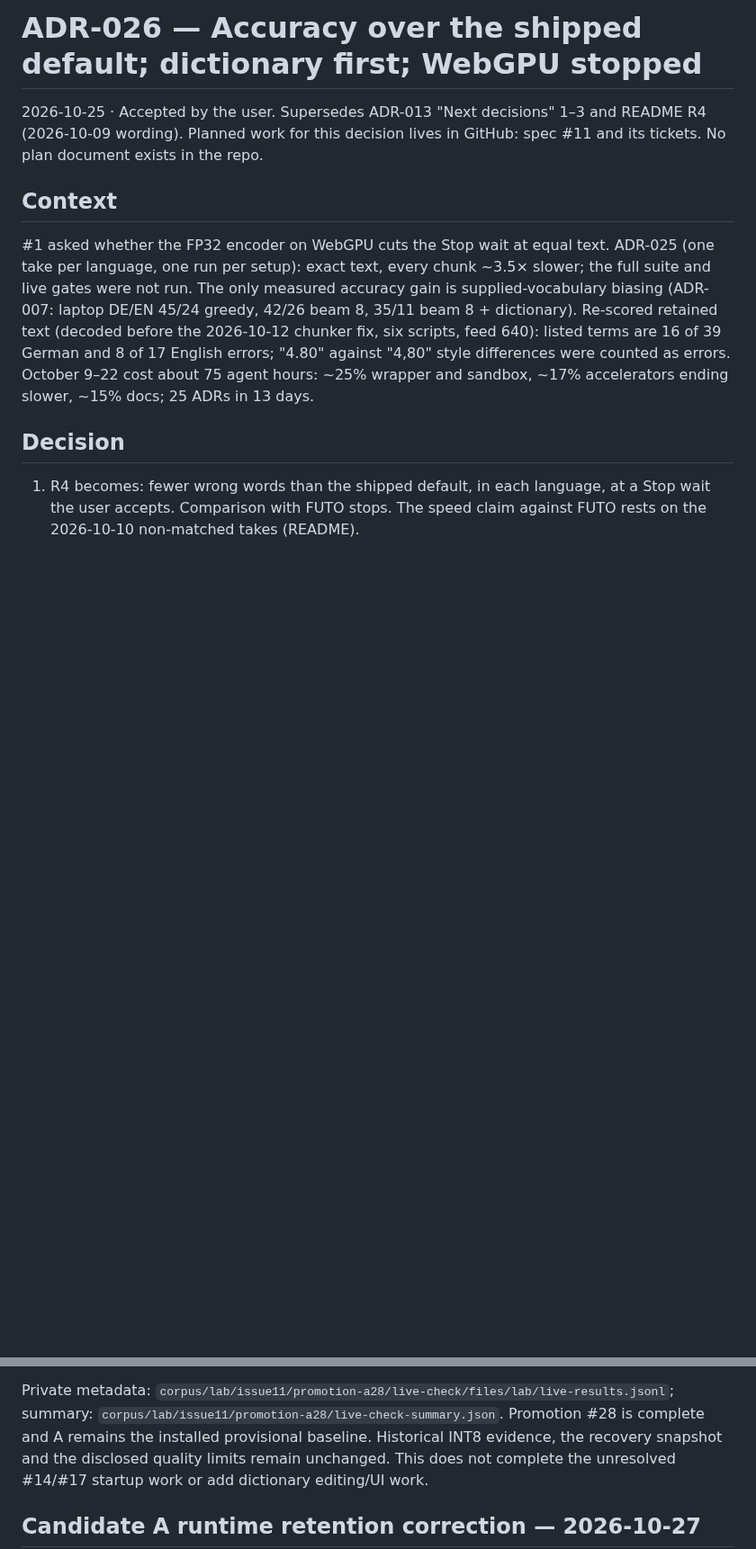
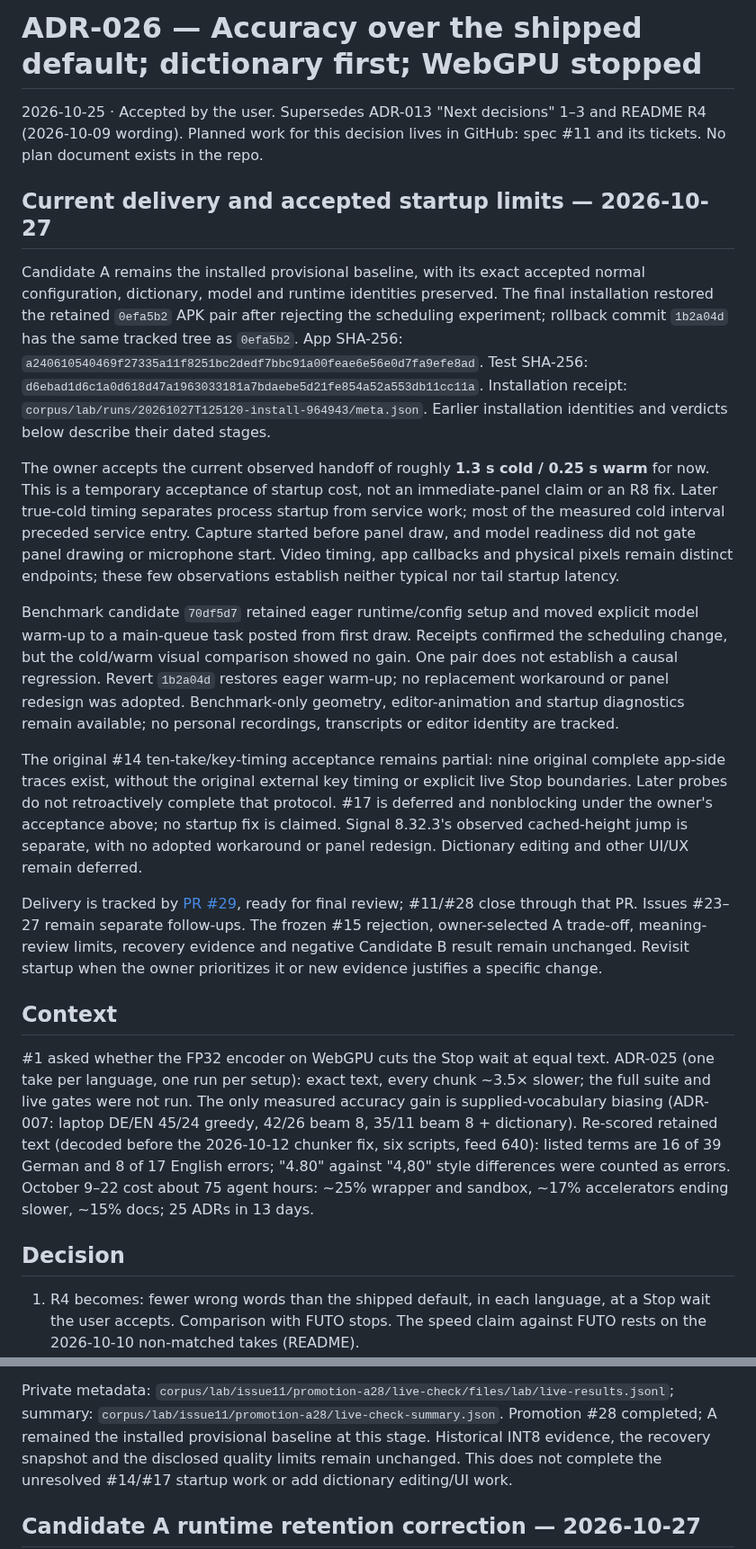
Before and after one commit to dothackerman/pixel-local-dictation, a Markdown page: adrs/026-dictionary-first.md, 2 parts joined by grey strips. Shown at 90% size. GitHub-like rendering; blank space fills up the shorter version.

```diff
--- a/adrs/026-dictionary-first.md
+++ b/adrs/026-dictionary-first.md
@@ -2,6 +2,46 @@
 
 2026-10-25 · Accepted by the user. Supersedes ADR-013 "Next decisions" 1–3 and README R4 (2026-10-09 wording).
 Planned work for this decision lives in GitHub: spec #11 and its tickets. No plan document exists in the repo.
+
+## Current delivery and accepted startup limits — 2026-10-27
+
+Candidate A remains the installed provisional baseline, with its exact accepted normal
+configuration, dictionary, model and runtime identities preserved. The final installation
+restored the retained `0efa5b2` APK pair after rejecting the scheduling experiment;
+rollback commit `1b2a04d` has the same tracked tree as `0efa5b2`.
+App SHA-256: `a240610540469f27335a11f8251bc2dedf7bbc91a00feae6e56e0d7fa9efe8ad`.
+Test SHA-256: `d6ebad1d6c1a0d618d47a1963033181a7bdaebe5d21fe854a52a553db11cc11a`.
+Installation receipt: `corpus/lab/runs/20261027T125120-install-964943/meta.json`.
+Earlier installation identities and verdicts below describe their dated stages.
+
+The owner accepts the current observed handoff of roughly **1.3 s cold / 0.25 s warm**
+for now. This is a temporary acceptance of startup cost, not an immediate-panel claim
+or an R8 fix. Later true-cold timing separates process startup from service work;
+most of the measured cold interval preceded service entry. Capture started before panel
+draw, and model readiness did not gate panel drawing or microphone start. Video timing,
+app callbacks and physical pixels remain distinct endpoints; these few observations
+establish neither typical nor tail startup latency.
+
+Benchmark candidate `70df5d7` retained eager runtime/config setup and moved explicit model
+warm-up to a main-queue task posted from first draw. Receipts confirmed the scheduling
+change, but the cold/warm visual comparison showed no gain. One pair does not establish
+a causal regression. Revert `1b2a04d` restores eager warm-up; no replacement workaround
+or panel redesign was adopted. Benchmark-only geometry, editor-animation and startup
+diagnostics remain available; no personal recordings, transcripts or editor identity
+are tracked.
+
+The original #14 ten-take/key-timing acceptance remains partial: nine original complete
+app-side traces exist, without the original external key timing or explicit live Stop
+boundaries. Later probes do not retroactively complete that protocol. #17 is deferred
+and nonblocking under the owner's acceptance above; no startup fix is claimed. Signal
+8.32.3's observed cached-height jump is separate, with no adopted workaround or panel
+redesign. Dictionary editing and other UI/UX remain deferred.
+
+Delivery is tracked by [PR #29](https://github.com/dothackerman/pixel-local-dictation/pull/29),
+ready for final review; #11/#28 close through that PR. Issues #23–27 remain separate
+follow-ups. The frozen #15 rejection, owner-selected A trade-off, meaning-review limits,
+recovery evidence and negative Candidate B result remain unchanged. Revisit startup
+when the owner prioritizes it or new evidence justifies a specific change.
 
 ## Context
 
@@ -242,7 +284,7 @@ the protected phone wrapper independently records the installed APK identity.
 
 Private metadata: `corpus/lab/issue11/promotion-a28/live-check/files/lab/live-results.jsonl`;
 summary: `corpus/lab/issue11/promotion-a28/live-check-summary.json`.
-Promotion #28 is complete and A remains the installed provisional baseline. Historical
+Promotion #28 completed; A remained the installed provisional baseline at this stage. Historical
 INT8 evidence, the recovery snapshot and the disclosed quality limits remain unchanged.
 This does not complete the unresolved #14/#17 startup work or add dictionary editing/UI work.
 
```
Also changed, not shown: other parts of adrs/026-dictionary-first.md (+5 -3 lines), README.md (+33 -19 lines).
